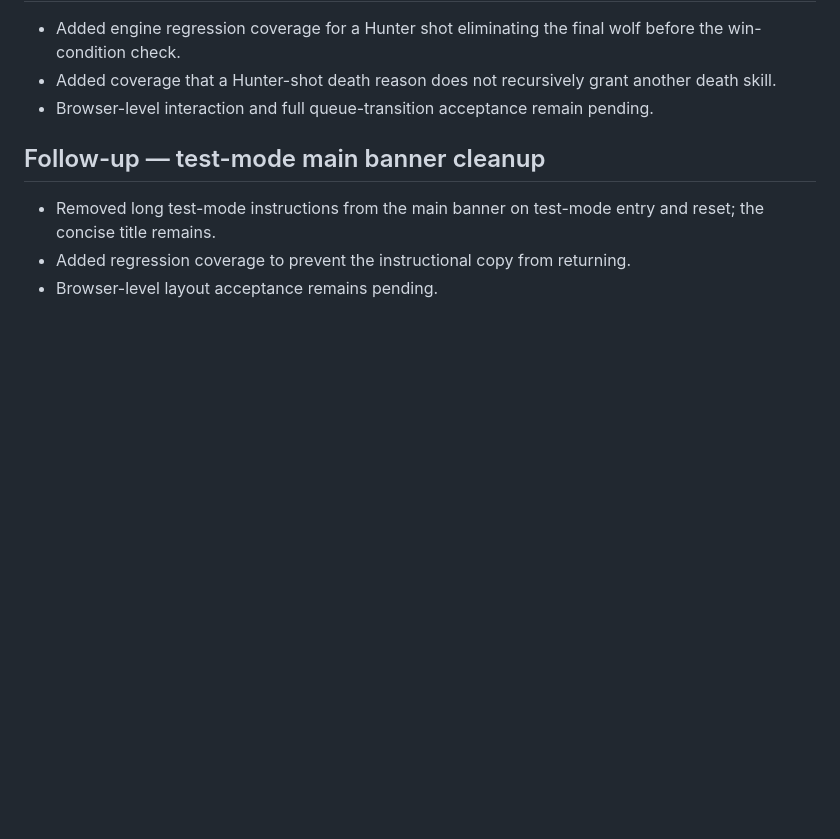
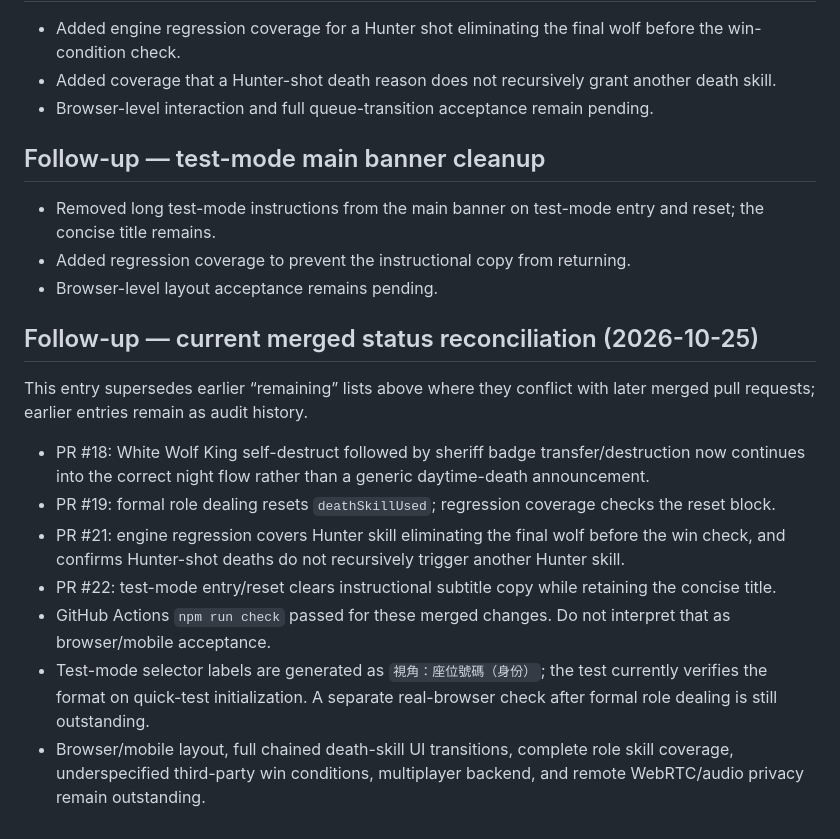
Before and after one commit to ivi39c/awoo, a Markdown page: docs/REQUIREMENTS_TRACEABILITY.md, the part around the change. Drawn GitHub-style; blank space fills up the shorter version.

Commit message:
docs: reconcile requirements traceability with merged PRs 18-22

```diff
--- a/docs/REQUIREMENTS_TRACEABILITY.md
+++ b/docs/REQUIREMENTS_TRACEABILITY.md
@@ -154,3 +154,15 @@ Do not mark a requirement “implemented” based only on role metadata, narrati
 - Removed long test-mode instructions from the main banner on test-mode entry and reset; the concise title remains.
 - Added regression coverage to prevent the instructional copy from returning.
 - Browser-level layout acceptance remains pending.
+
+## Follow-up — current merged status reconciliation (2026-10-25)
+
+This entry supersedes earlier “remaining” lists above where they conflict with later merged pull requests; earlier entries remain as audit history.
+
+- PR #18: White Wolf King self-destruct followed by sheriff badge transfer/destruction now continues into the correct night flow rather than a generic daytime-death announcement.
+- PR #19: formal role dealing resets `deathSkillUsed`; regression coverage checks the reset block.
+- PR #21: engine regression covers Hunter skill eliminating the final wolf before the win check, and confirms Hunter-shot deaths do not recursively trigger another Hunter skill.
+- PR #22: test-mode entry/reset clears instructional subtitle copy while retaining the concise title.
+- GitHub Actions `npm run check` passed for these merged changes. Do not interpret that as browser/mobile acceptance.
+- Test-mode selector labels are generated as `視角：座位號碼（身份）`; the test currently verifies the format on quick-test initialization. A separate real-browser check after formal role dealing is still outstanding.
+- Browser/mobile layout, full chained death-skill UI transitions, complete role skill coverage, underspecified third-party win conditions, multiplayer backend, and remote WebRTC/audio privacy remain outstanding.
```
